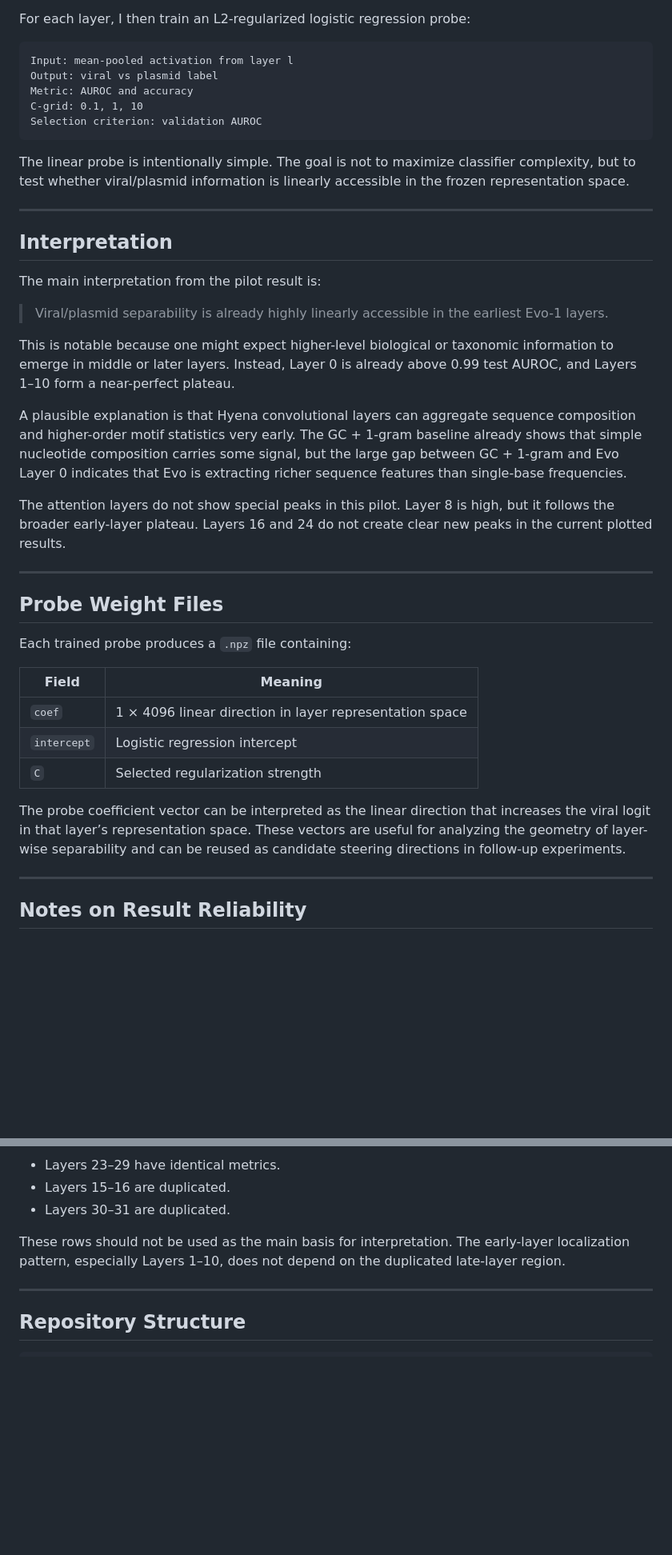
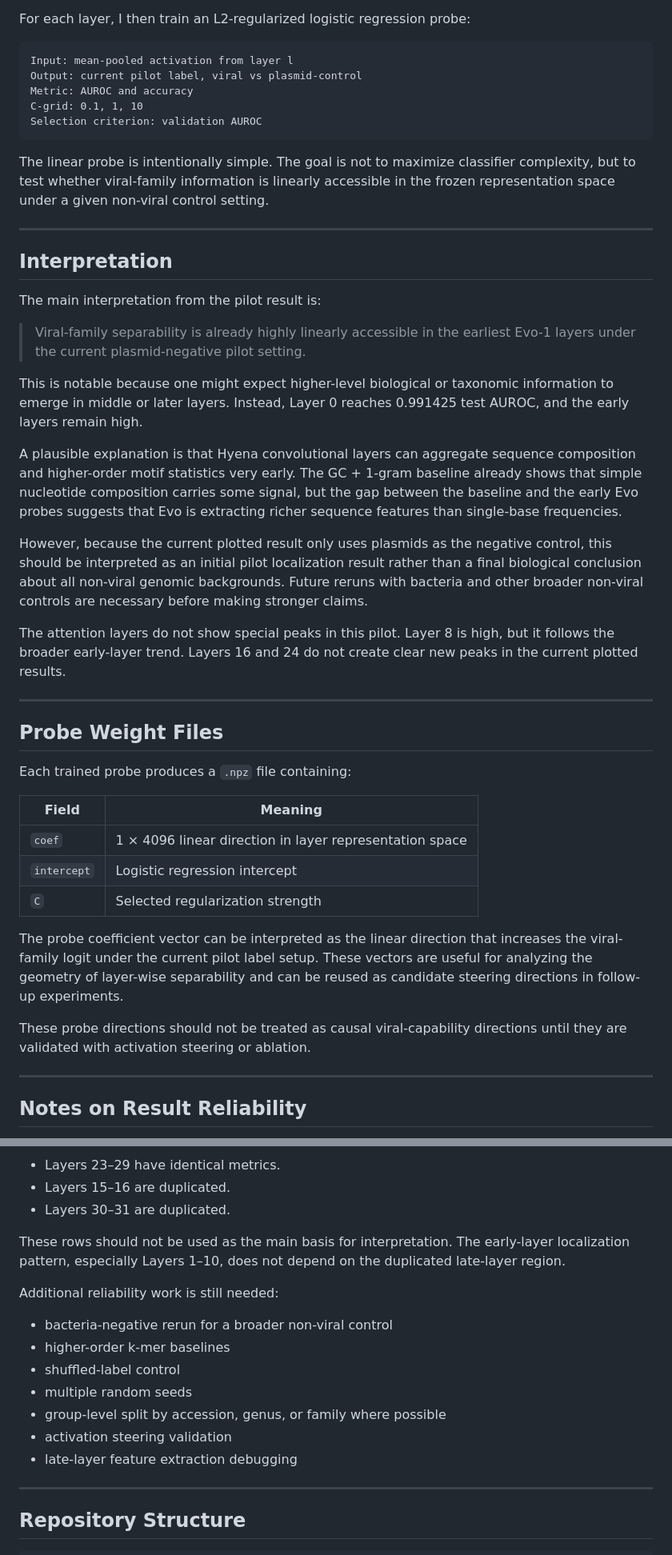
Before and after one commit to Georgakopoulos-Soares-lab/glm-capability-audit, a Markdown page: README.md, 2 parts joined by grey strips. Shown at 80% size. Rendered like a GitHub page; blank space fills up the shorter version.

````diff
--- a/README.md
+++ b/README.md
@@ -193,13 +214,13 @@ For each layer, I then train an L2-regularized logistic regression probe:
 
 ```text
 Input: mean-pooled activation from layer l
-Output: viral vs plasmid label
+Output: current pilot label, viral vs plasmid-control
 Metric: AUROC and accuracy
 C-grid: 0.1, 1, 10
 Selection criterion: validation AUROC
 ```
 
-The linear probe is intentionally simple. The goal is not to maximize classifier complexity, but to test whether viral/plasmid information is linearly accessible in the frozen representation space.
+The linear probe is intentionally simple. The goal is not to maximize classifier complexity, but to test whether viral-family information is linearly accessible in the frozen representation space under a given non-viral control setting.
 
 ---
 
@@ -207,13 +228,15 @@ The linear probe is intentionally simple. The goal is not to maximize classifier
 
 The main interpretation from the pilot result is:
 
-> Viral/plasmid separability is already highly linearly accessible in the earliest Evo-1 layers.
+> Viral-family separability is already highly linearly accessible in the earliest Evo-1 layers under the current plasmid-negative pilot setting.
 
-This is notable because one might expect higher-level biological or taxonomic information to emerge in middle or later layers. Instead, Layer 0 is already above 0.99 test AUROC, and Layers 1–10 form a near-perfect plateau.
+This is notable because one might expect higher-level biological or taxonomic information to emerge in middle or later layers. Instead, Layer 0 reaches 0.991425 test AUROC, and the early layers remain high.
 
-A plausible explanation is that Hyena convolutional layers can aggregate sequence composition and higher-order motif statistics very early. The GC + 1-gram baseline already shows that simple nucleotide composition carries some signal, but the large gap between GC + 1-gram and Evo Layer 0 indicates that Evo is extracting richer sequence features than single-base frequencies.
+A plausible explanation is that Hyena convolutional layers can aggregate sequence composition and higher-order motif statistics very early. The GC + 1-gram baseline already shows that simple nucleotide composition carries some signal, but the gap between the baseline and the early Evo probes suggests that Evo is extracting richer sequence features than single-base frequencies.
 
-The attention layers do not show special peaks in this pilot. Layer 8 is high, but it follows the broader early-layer plateau. Layers 16 and 24 do not create clear new peaks in the current plotted results.
+However, because the current plotted result only uses plasmids as the negative control, this should be interpreted as an initial pilot localization result rather than a final biological conclusion about all non-viral genomic backgrounds. Future reruns with bacteria and other broader non-viral controls are necessary before making stronger claims.
+
+The attention layers do not show special peaks in this pilot. Layer 8 is high, but it follows the broader early-layer trend. Layers 16 and 24 do not create clear new peaks in the current plotted results.
 
 ---
 
@@ -227,7 +250,9 @@ Each trained probe produces a `.npz` file containing:
 | `intercept` | Logistic regression intercept |
 | `C` | Selected regularization strength |
 
-The probe coefficient vector can be interpreted as the linear direction that increases the viral logit in that layer’s representation space. These vectors are useful for analyzing the geometry of layer-wise separability and can be reused as candidate steering directions in follow-up experiments.
+The probe coefficient vector can be interpreted as the linear direction that increases the viral-family logit under the current pilot label setup. These vectors are useful for analyzing the geometry of layer-wise separability and can be reused as candidate steering directions in follow-up experiments.
+
+These probe directions should not be treated as causal viral-capability directions until they are validated with activation steering or ablation.
 
 ---
 
@@ -240,6 +265,16 @@ The early-layer results are the main conclusion of this pilot. The late-layer ro
 - Layers 30–31 are duplicated.
 
 These rows should not be used as the main basis for interpretation. The early-layer localization pattern, especially Layers 1–10, does not depend on the duplicated late-layer region.
+
+Additional reliability work is still needed:
+
+- bacteria-negative rerun for a broader non-viral control
+- higher-order k-mer baselines
+- shuffled-label control
+- multiple random seeds
+- group-level split by accession, genus, or family where possible
+- activation steering validation
+- late-layer feature extraction debugging
 
 ---
 
````
Also changed, not shown: other parts of README.md (+73 -52 lines).
